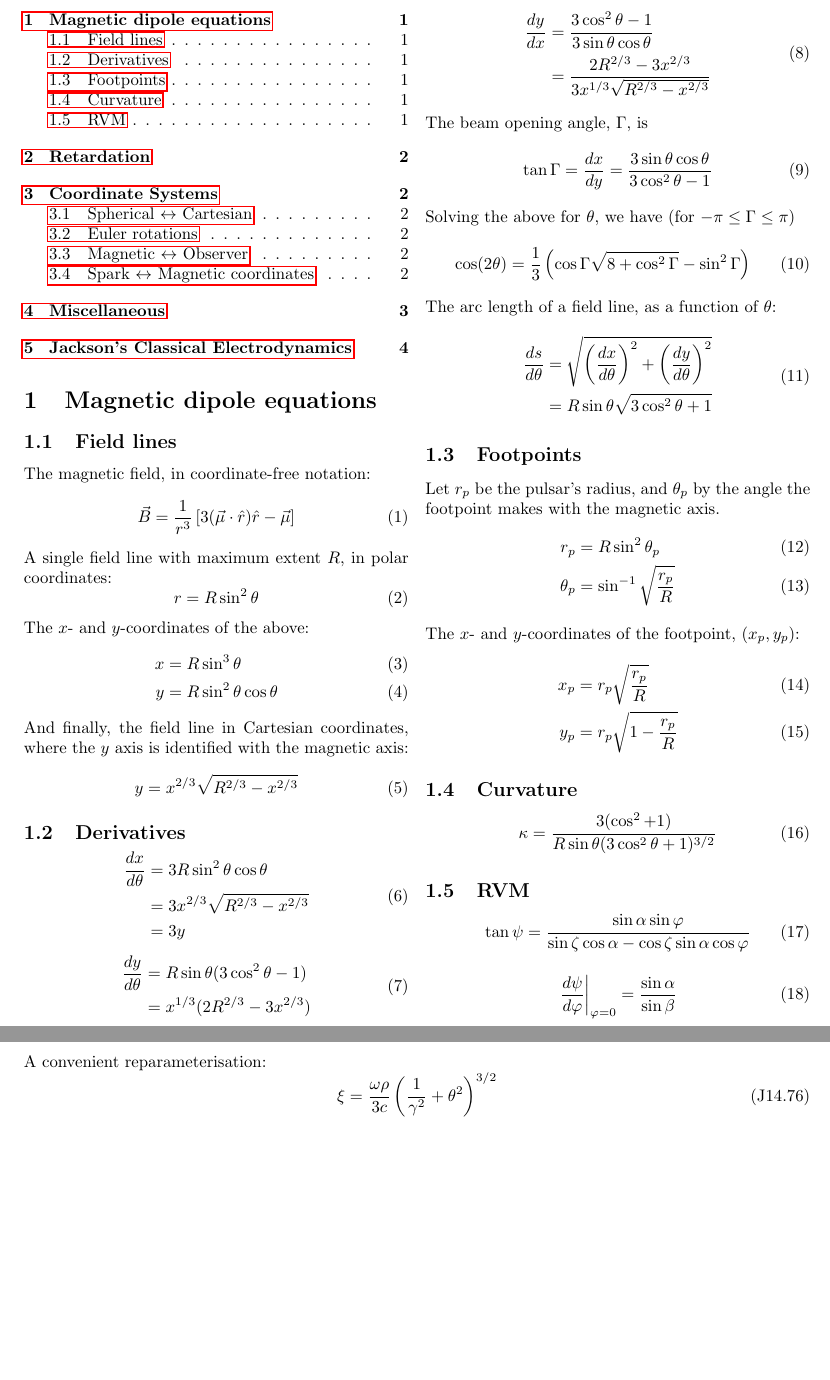
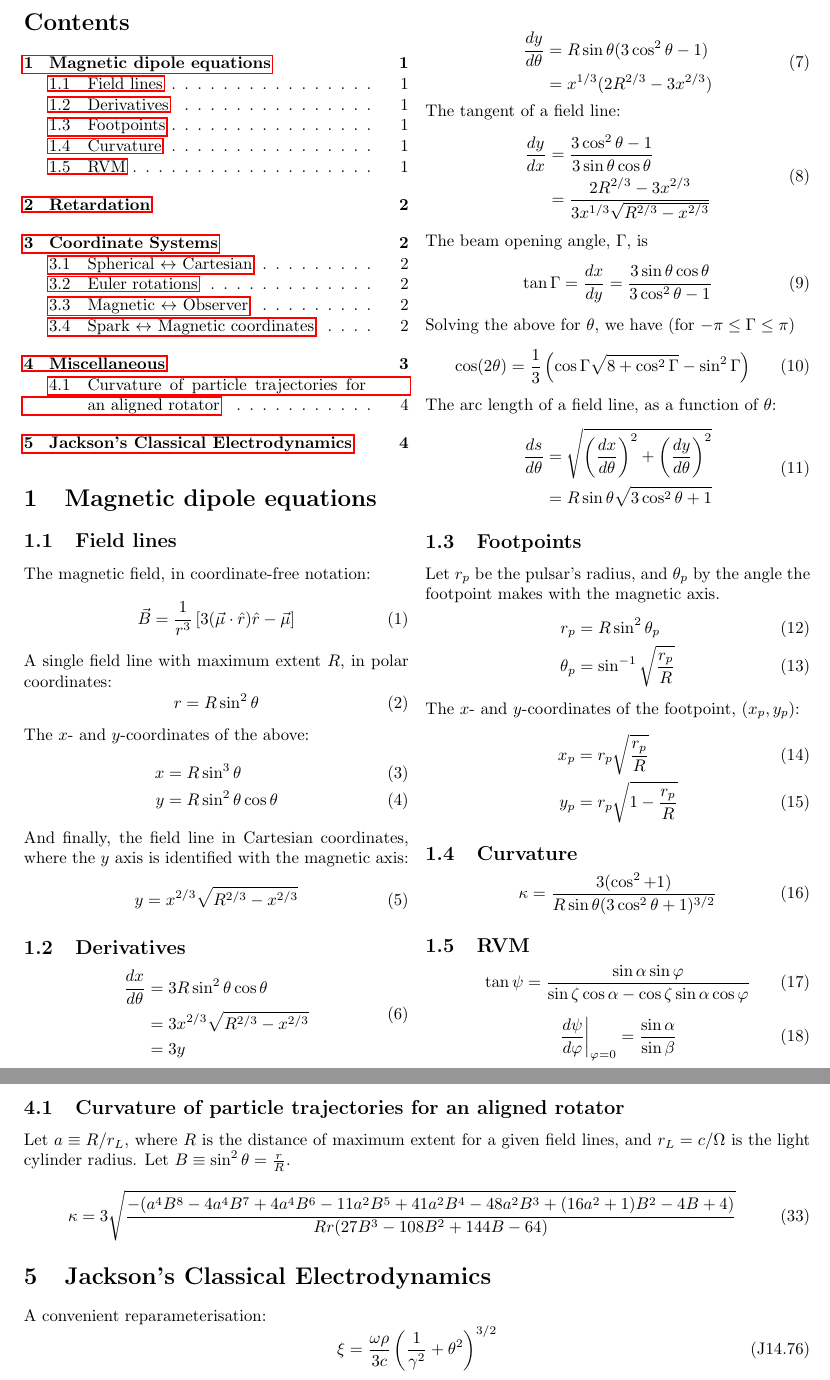
Before and after one commit to robotopia/pulsar-formulae, a LaTeX document (formulae.tex): two parts of pages 1 and 4 of 4, joined at a grey line, cut at the place of the change, the shorter picture padded with empty space. Compiled offline with pdfLaTeX.

Commit message:
Added a complicated formula for the curvature in the aligned rotator case, assuming finite rotation.

```diff
--- a/formulae.tex
+++ b/formulae.tex
@@ -231,6 +231,19 @@ The transformation matrices are
 \end{equation}
 
 \onecolumn
+
+\subsection{Curvature of particle trajectories for an aligned rotator}
+
+Let $a \equiv R/r_L$, where $R$ is the distance of maximum extent for a given field lines, and $r_L = c/\Omega$ is the light cylinder radius.
+Let $B \equiv \sin^2\theta = \frac{r}{R}$.
+\begin{equation}
+    \kappa = 3\sqrt{
+        \frac{-(a^4B^8 - 4a^4B^7 + 4a^4B^6 -
+               11a^2B^5 + 41a^2B^4 - 48a^2B^3 +
+               (16a^2+1)B^2 - 4B + 4)}{
+                   Rr(27B^3 - 108B^2 + 144B - 64)}}
+\end{equation}
+
 \section{Jackson's Classical Electrodynamics}
 
 A convenient reparameterisation:
```
